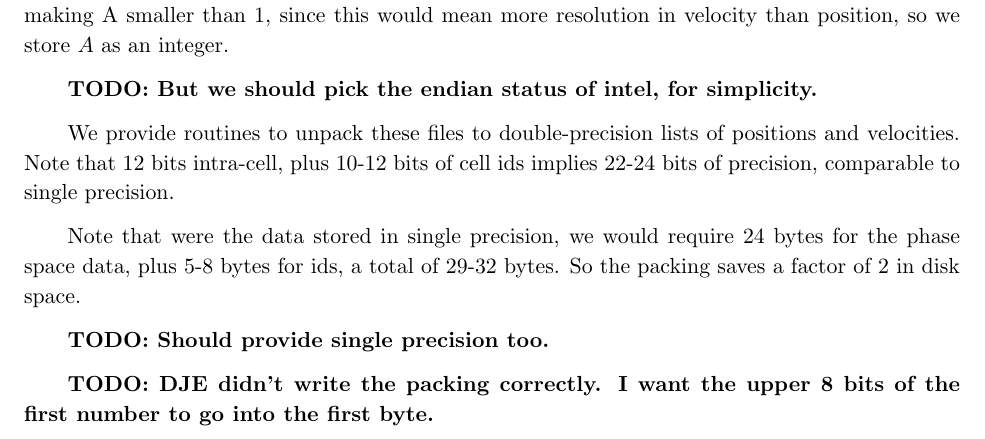
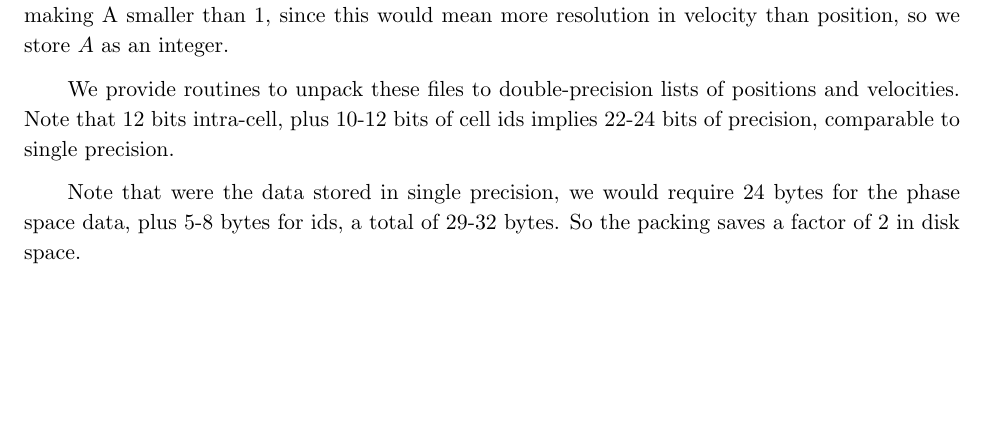
Before and after one commit to abacusorg/abacus-public, a LaTeX paper (doc/user_guide.tex): part of page 17 of 18, cut so that both start at the same text, the shorter picture padded with empty space. Compiled offline with pdfLaTeX.

Commit message:
Removed some todo's from the pack14 section.

```diff
--- a/doc/user_guide.tex
+++ b/doc/user_guide.tex
@@ -816,8 +816,6 @@ that good A's will be of order 30.  There is not much value in
 making A smaller than 1, since this would mean more resolution
 in velocity than position, so we store $A$ as an integer.
 
-\todo{But we should pick the endian status of intel, for simplicity.}
-
 We provide routines to unpack these files to double-precision lists of
 positions and velocities.  Note that 12 bits intra-cell, plus 10-12 bits
 of cell ids implies 22-24 bits of precision, comparable to single precision.
@@ -825,11 +823,6 @@ of cell ids implies 22-24 bits of precision, comparable to single precision.
 Note that were the data stored in single precision, we would require
 24 bytes for the phase space data, plus 5-8 bytes for ids, a total of
 29-32 bytes.  So the packing saves a factor of 2 in disk space.
-
-\todo{Should provide single precision too.}
-
-\todo{DJE didn't write the packing correctly.  I want the upper 8 bits
-of the first number to go into the first byte.}
 
 \section{Logging}
 
```
